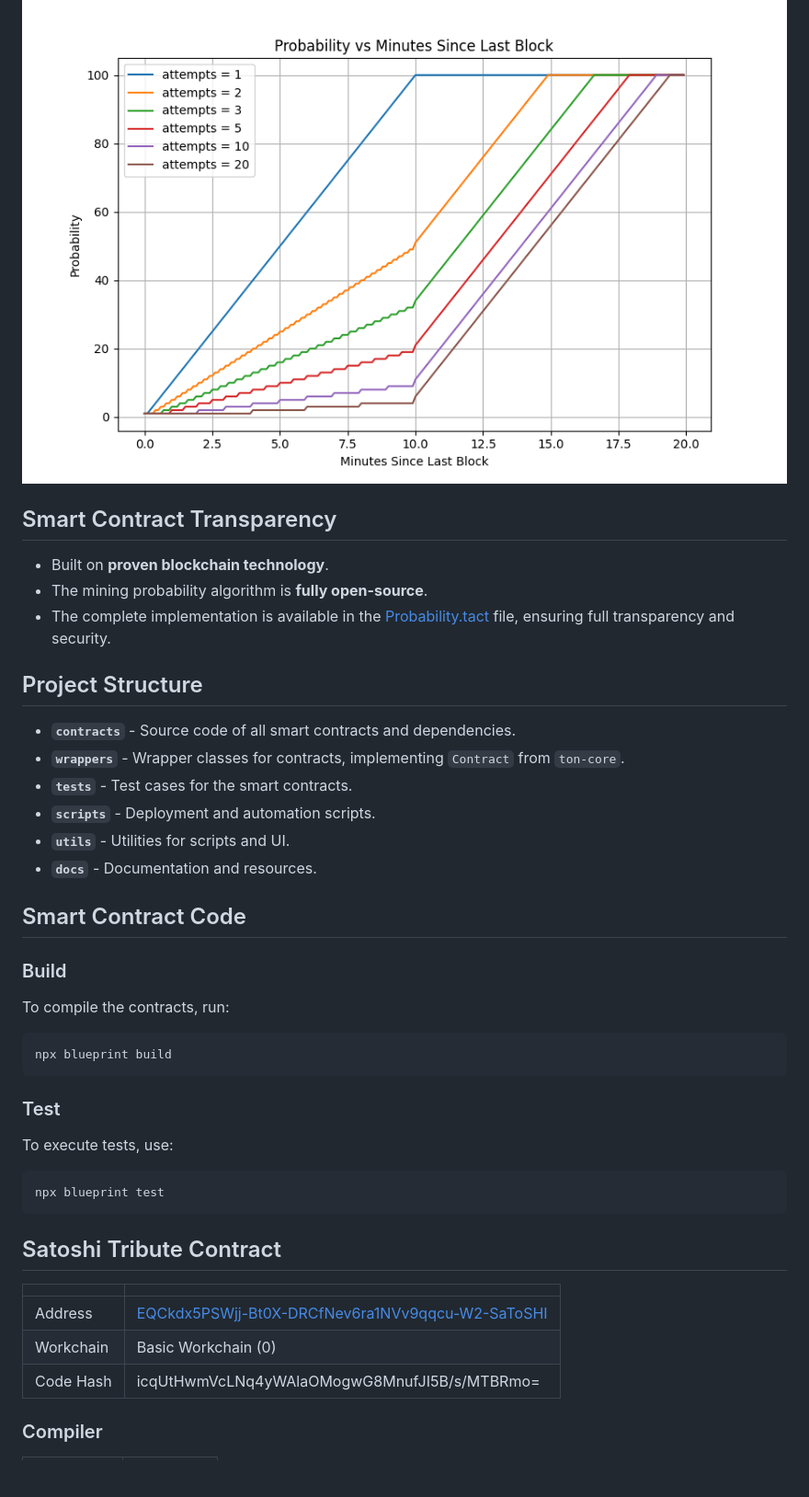
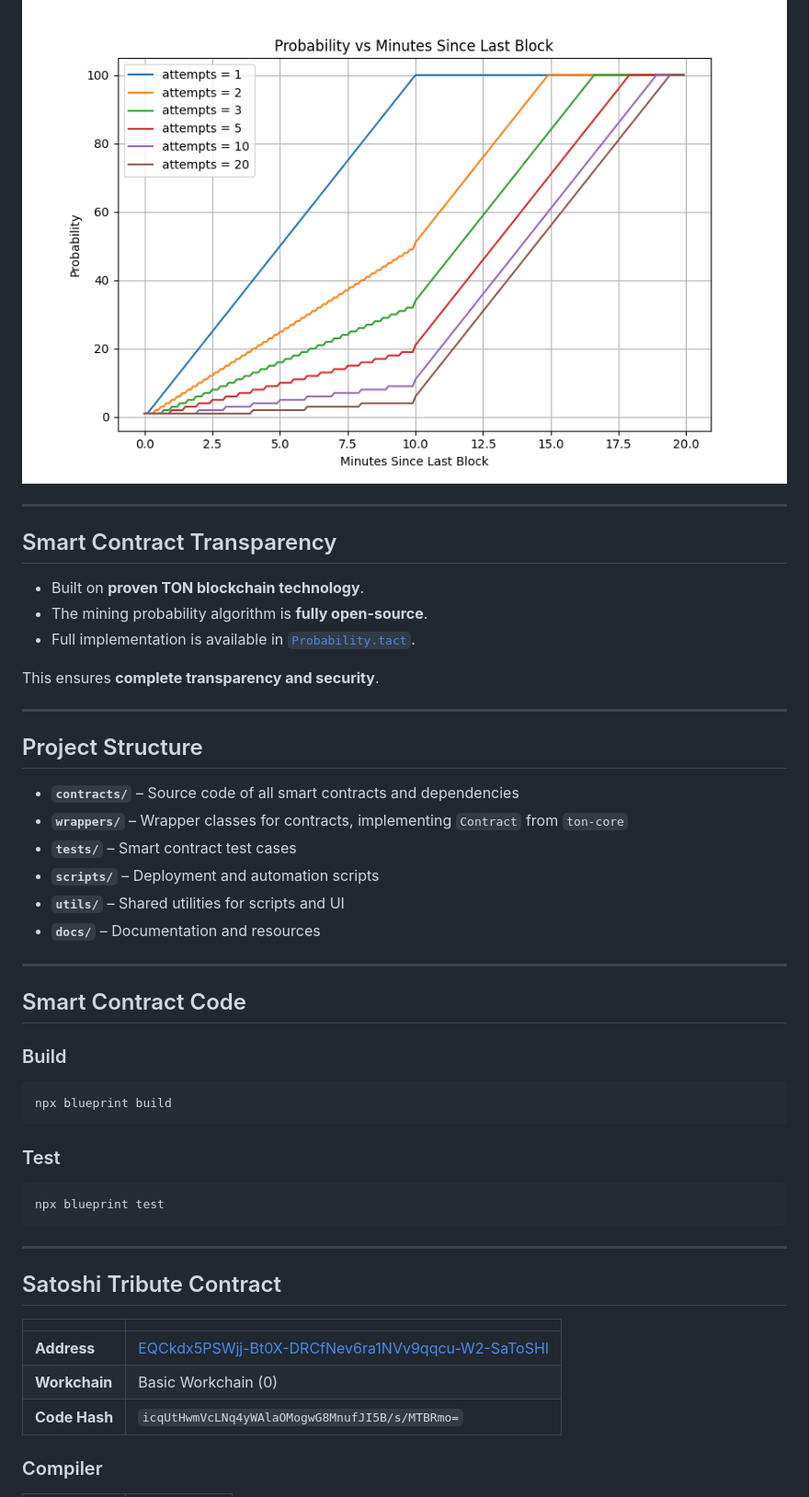
Before and after one commit to chiliec/Satoshi, a Markdown page: README.md, the part around one of its changes. Shown at 92% size. Drawn GitHub-style; blank space fills up the shorter version.

````diff
--- a/README.md
+++ b/README.md
@@ -22,37 +35,51 @@ Mining probability follows the algorithm visualized in the chart below:
 
 ![Probability vs Minutes Since Last Block](docs/figure.png)
 
+---
+
 ## Smart Contract Transparency
-- Built on **proven blockchain technology**.
-- The mining probability algorithm is **fully open-source**.
-- The complete implementation is available in the [Probability.tact](contracts/traits/Probability.tact) file, ensuring full transparency and security.
+
+* Built on **proven TON blockchain technology**.
+* The mining probability algorithm is **fully open-source**.
+* Full implementation is available in [`Probability.tact`](contracts/traits/Probability.tact).
+
+This ensures **complete transparency and security**.
+
+---
 
 ## Project Structure
-- **`contracts`** - Source code of all smart contracts and dependencies.
-- **`wrappers`** - Wrapper classes for contracts, implementing `Contract` from `ton-core`.
-- **`tests`** - Test cases for the smart contracts.
-- **`scripts`** - Deployment and automation scripts.
-- **`utils`** - Utilities for scripts and UI.
-- **`docs`** - Documentation and resources.
+
+* **`contracts/`** – Source code of all smart contracts and dependencies
+* **`wrappers/`** – Wrapper classes for contracts, implementing `Contract` from `ton-core`
+* **`tests/`** – Smart contract test cases
+* **`scripts/`** – Deployment and automation scripts
+* **`utils/`** – Shared utilities for scripts and UI
+* **`docs/`** – Documentation and resources
+
+---
 
 ## Smart Contract Code
+
 ### Build
-To compile the contracts, run:
-```
+
+```bash
 npx blueprint build
 ```
 
 ### Test
-To execute tests, use:
-```
+
+```bash
 npx blueprint test
 ```
 
+---
+
 ## Satoshi Tribute Contract
-|||
-|-|-|
-|Address|[EQCkdx5PSWjj-Bt0X-DRCfNev6ra1NVv9qqcu-W2-SaToSHI](https://tonviewer.com/EQCkdx5PSWjj-Bt0X-DRCfNev6ra1NVv9qqcu-W2-SaToSHI?section=code)|
-|Workchain | Basic Workchain (0) |
-|Code Hash |icqUtHwmVcLNq4yWAlaOMogwG8MnufJI5B/s/MTBRmo= |
+
+|               |                                                                                                                                         |
+| ------------- | --------------------------------------------------------------------------------------------------------------------------------------- |
+| **Address**   | [EQCkdx5PSWjj-Bt0X-DRCfNev6ra1NVv9qqcu-W2-SaToSHI](https://tonviewer.com/EQCkdx5PSWjj-Bt0X-DRCfNev6ra1NVv9qqcu-W2-SaToSHI?section=code) |
+| **Workchain** | Basic Workchain (0)                                                                                                                     |
+| **Code Hash** | `icqUtHwmVcLNq4yWAlaOMogwG8MnufJI5B/s/MTBRmo=`                                                                                          |
 
 ### Compiler
````
Also changed, not shown: other parts of README.md (+40 -19 lines).
